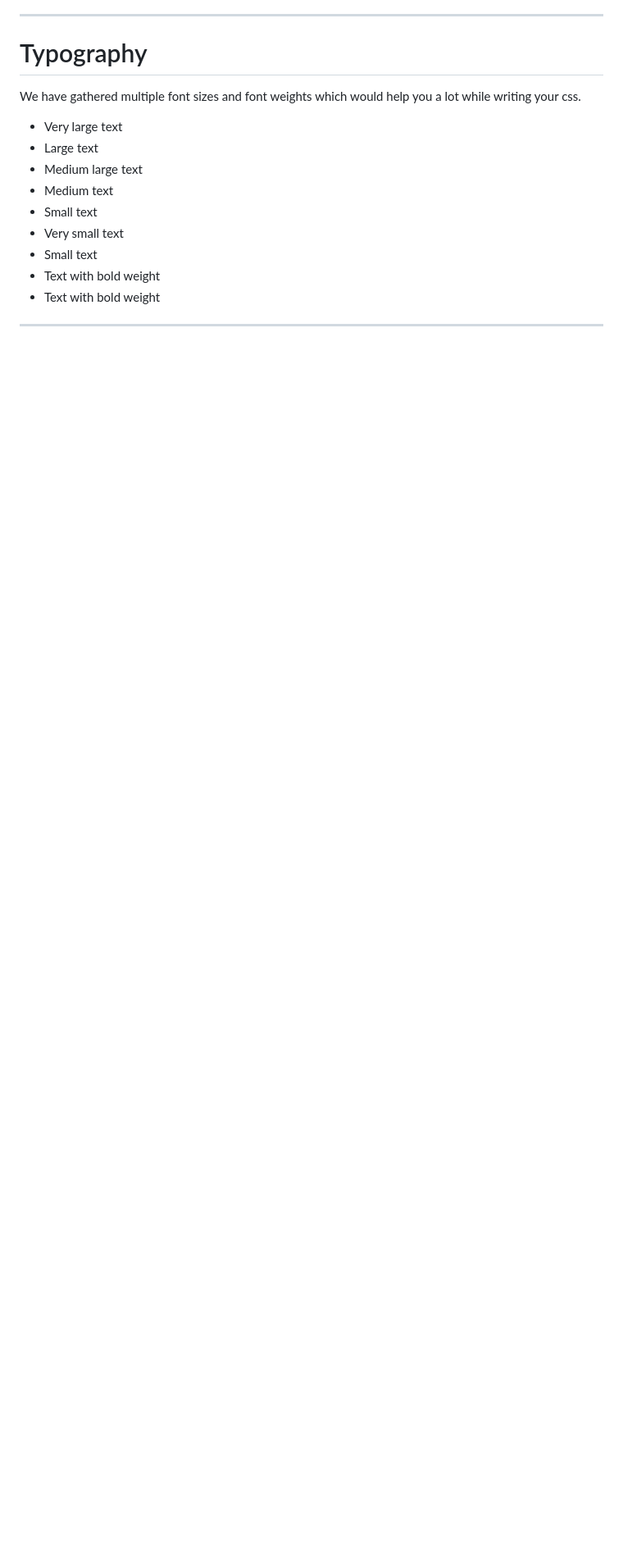
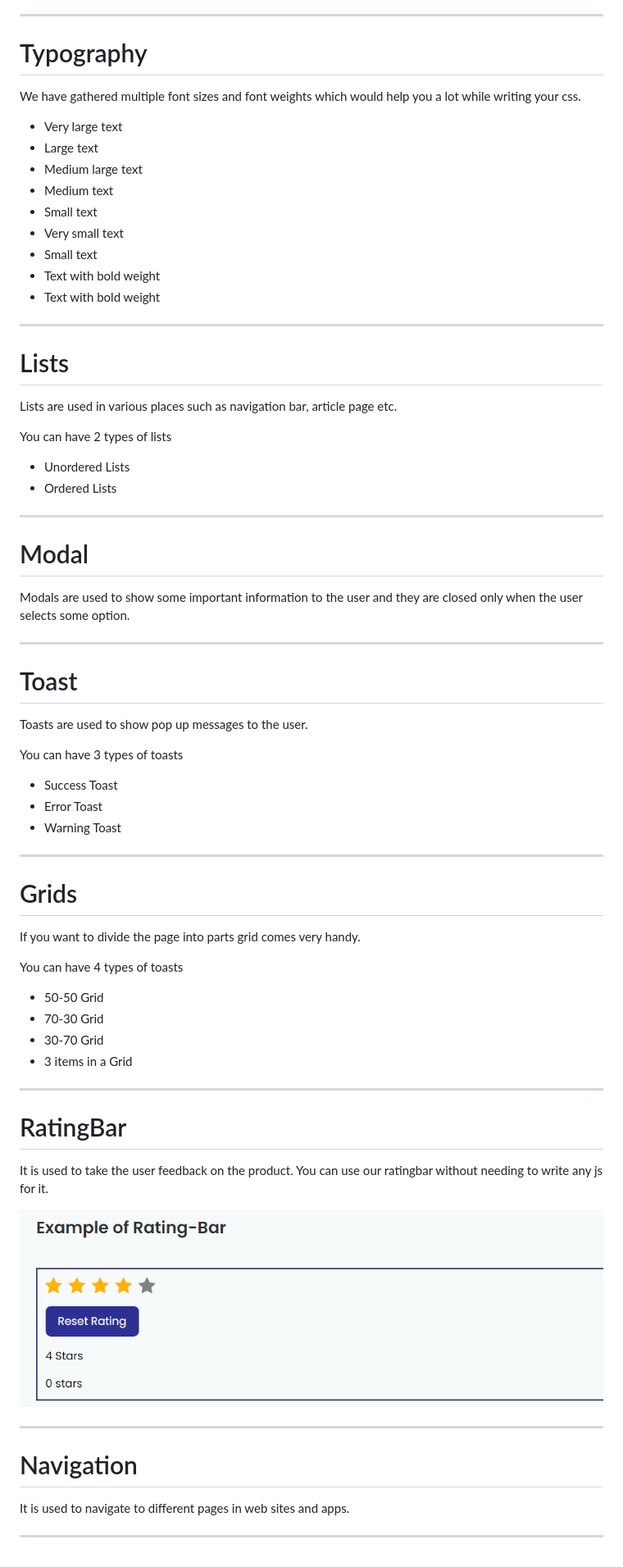
Before and after one commit to Ankur9669/neatUI-component-lib, a Markdown page: README.md, the part around the change. Shown: that part at 82% size. Drawn GitHub-style; pictures changed too: Images/rating.png (added); blank space fills up the shorter version.

Commit message:
feat: added ratingbar, lists, toasts, grids

```diff
--- a/README.md
+++ b/README.md
@@ -173,3 +173,59 @@ We have gathered multiple font sizes and font weights which would help you a lot
 - Text with bold weight
 
 ---
+
+# Lists
+
+Lists are used in various places such as navigation bar, article page etc.
+
+You can have 2 types of lists
+
+- Unordered Lists
+- Ordered Lists
+
+---
+
+# Modal
+
+Modals are used to show some important information to the user and they are closed only when the user selects some option.
+
+---
+
+# Toast
+
+Toasts are used to show pop up messages to the user.
+
+You can have 3 types of toasts
+
+- Success Toast
+- Error Toast
+- Warning Toast
+
+---
+
+# Grids
+
+If you want to divide the page into parts grid comes very handy.
+
+You can have 4 types of toasts
+
+- 50-50 Grid
+- 70-30 Grid
+- 30-70 Grid
+- 3 items in a Grid
+
+---
+
+# RatingBar
+
+It is used to take the user feedback on the product. You can use our ratingbar without needing to write any js for it.
+
+![RatingBar image](https://github.com/Ankur9669/neatUI-component-lib/blob/Dev-Branch/Images/rating.png)
+
+---
+
+# Navigation
+
+It is used to navigate to different pages in web sites and apps.
+
+---
```
